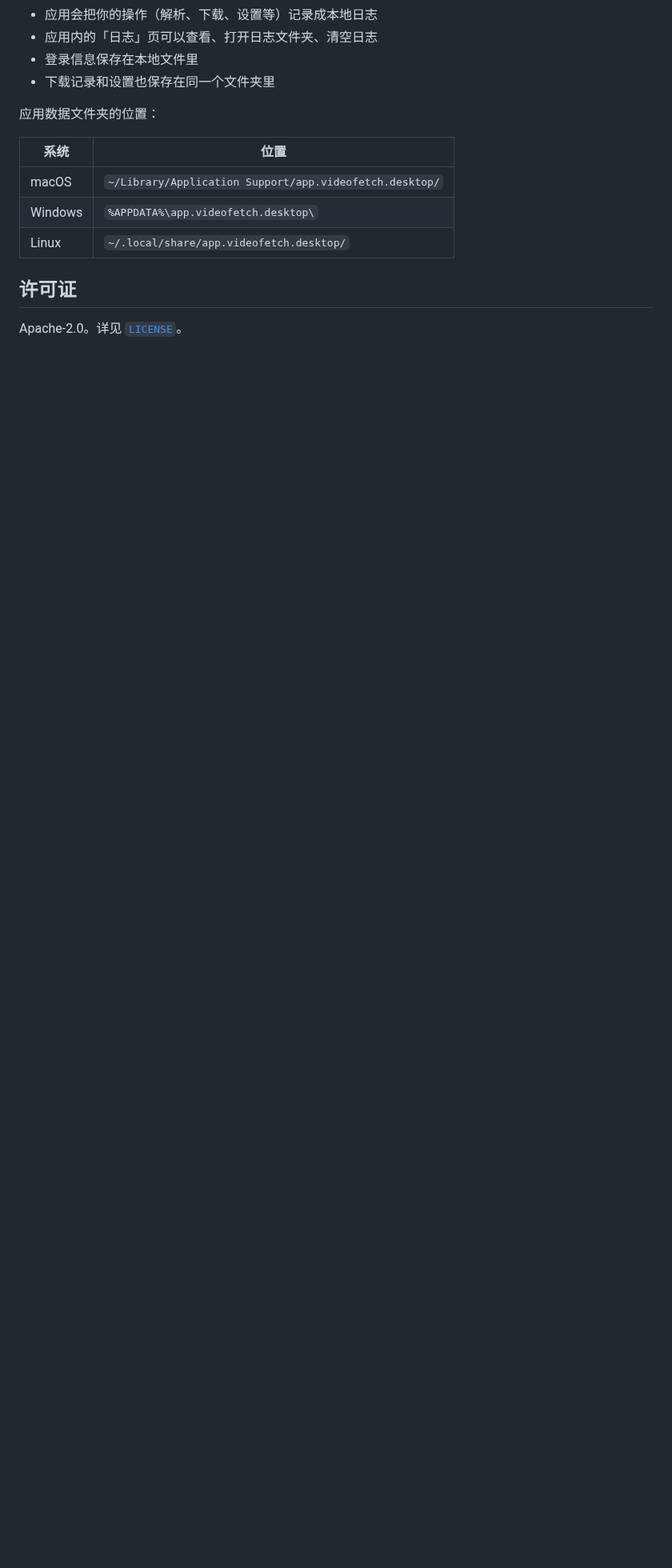
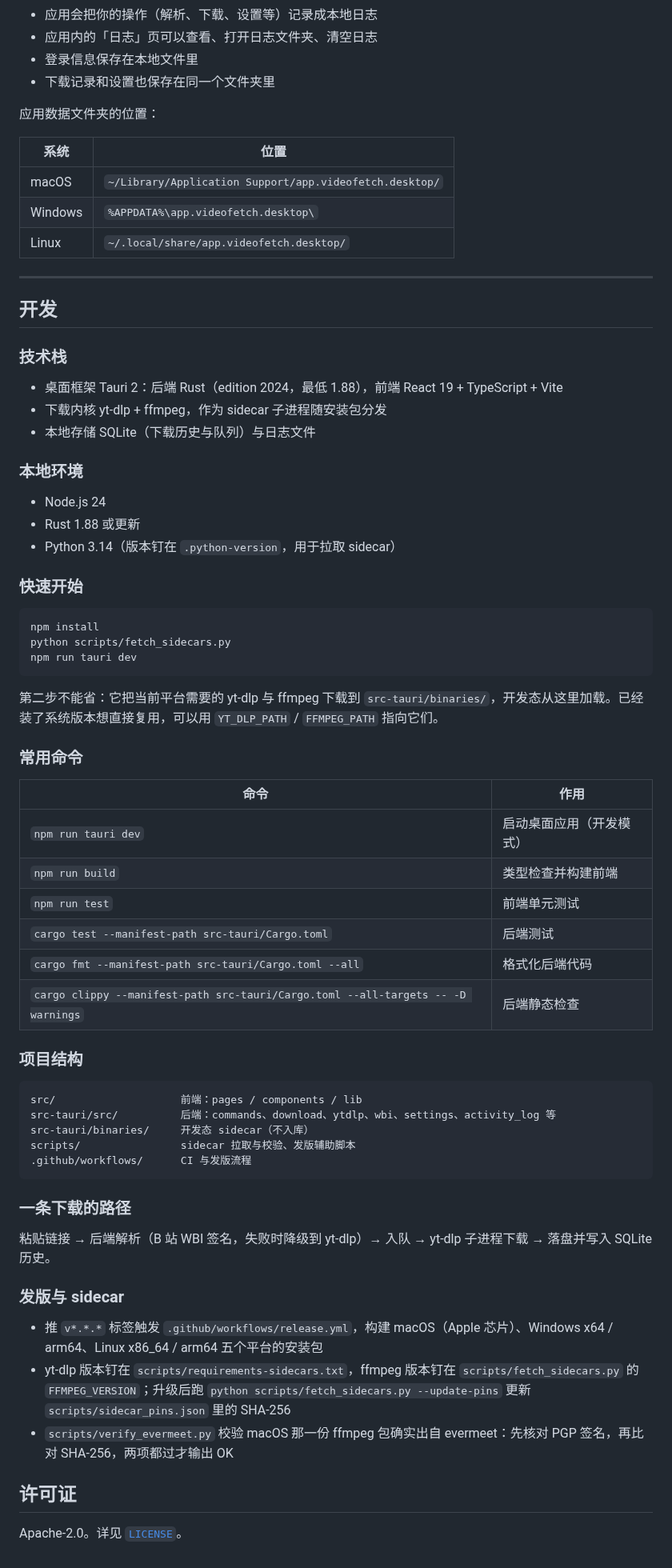
Before and after one commit to asthetik/video-fetch, a Markdown page: README.md, the part around one of its changes. Shown at 80% size. Drawn GitHub-style; blank space fills up the shorter version.

Commit message:
docs(readme): cover users and developers in one README
The front half stays user-facing and gains the one answer it was
missing: where downloads land (the OS download folder, with the app
data directory's downloads/ as fallback, changeable in settings). The
back half is a new developer section: stack, local environment, the
three commands to get running, a command table, project layout, the
download path through the code, and the release/sidecar flow.

Also refreshes the home screenshot to the current paper-ink UI.

````diff
--- a/README.md
+++ b/README.md
@@ -83,6 +86,63 @@ chmod +x Video-Fetch-*-Linux-*.AppImage
 | Windows | `%APPDATA%\app.videofetch.desktop\` |
 | Linux | `~/.local/share/app.videofetch.desktop/` |
 
+---
+
+## 开发
+
+### 技术栈
+
+- 桌面框架 Tauri 2：后端 Rust（edition 2024，最低 1.88），前端 React 19 + TypeScript + Vite
+- 下载内核 yt-dlp + ffmpeg，作为 sidecar 子进程随安装包分发
+- 本地存储 SQLite（下载历史与队列）与日志文件
+
+### 本地环境
+
+- Node.js 24
+- Rust 1.88 或更新
+- Python 3.14（版本钉在 `.python-version`，用于拉取 sidecar）
+
+### 快速开始
+
+```bash
+npm install
+python scripts/fetch_sidecars.py
+npm run tauri dev
+```
+
+第二步不能省：它把当前平台需要的 yt-dlp 与 ffmpeg 下载到 `src-tauri/binaries/`，开发态从这里加载。已经装了系统版本想直接复用，可以用 `YT_DLP_PATH` / `FFMPEG_PATH` 指向它们。
+
+### 常用命令
+
+| 命令 | 作用 |
+|------|------|
+| `npm run tauri dev` | 启动桌面应用（开发模式） |
+| `npm run build` | 类型检查并构建前端 |
+| `npm run test` | 前端单元测试 |
+| `cargo test --manifest-path src-tauri/Cargo.toml` | 后端测试 |
+| `cargo fmt --manifest-path src-tauri/Cargo.toml --all` | 格式化后端代码 |
+| `cargo clippy --manifest-path src-tauri/Cargo.toml --all-targets -- -D warnings` | 后端静态检查 |
+
+### 项目结构
+
+```
+src/                    前端：pages / components / lib
+src-tauri/src/          后端：commands、download、ytdlp、wbi、settings、activity_log 等
+src-tauri/binaries/     开发态 sidecar（不入库）
+scripts/                sidecar 拉取与校验、发版辅助脚本
+.github/workflows/      CI 与发版流程
+```
+
+### 一条下载的路径
+
+粘贴链接 → 后端解析（B 站 WBI 签名，失败时降级到 yt-dlp）→ 入队 → yt-dlp 子进程下载 → 落盘并写入 SQLite 历史。
+
+### 发版与 sidecar
+
+- 推 `v*.*.*` 标签触发 `.github/workflows/release.yml`，构建 macOS（Apple 芯片）、Windows x64 / arm64、Linux x86_64 / arm64 五个平台的安装包
+- yt-dlp 版本钉在 `scripts/requirements-sidecars.txt`，ffmpeg 版本钉在 `scripts/fetch_sidecars.py` 的 `FFMPEG_VERSION`；升级后跑 `python scripts/fetch_sidecars.py --update-pins` 更新 `scripts/sidecar_pins.json` 里的 SHA-256
+- `scripts/verify_evermeet.py` 校验 macOS 那一份 ffmpeg 包确实出自 evermeet：先核对 PGP 签名，再比对 SHA-256，两项都过才输出 OK
+
 ## 许可证
 
 Apache-2.0。详见 [`LICENSE`](./LICENSE)。
````
Also changed, not shown: other parts of README.md (+4 -1 lines), docs/images/home.png.
